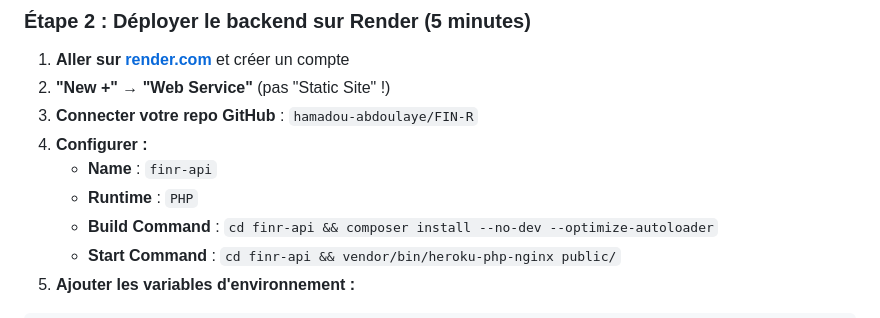
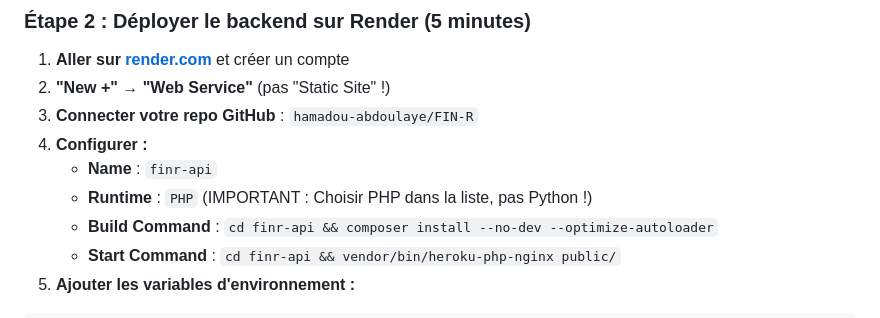
Before and after one commit to hamadou-abdoulaye/FIN-R, a Markdown page: README.md, the part around the change. GitHub-like rendering.

Commit message:
docs: emphasize PHP runtime selection and fix button text for Render

```diff
--- a/README.md
+++ b/README.md
@@ -310,7 +310,7 @@ mysql -h VOTRE_HOST -P 10330 -u avnadmin -p finr_db < finr_backup.sql
 3. **Connecter votre repo GitHub** : `hamadou-abdoulaye/FIN-R`
 4. **Configurer :**
    - **Name** : `finr-api`
-   - **Runtime** : `PHP`
+   - **Runtime** : `PHP` (IMPORTANT : Choisir PHP dans la liste, pas Python !)
    - **Build Command** : `cd finr-api && composer install --no-dev --optimize-autoloader`
    - **Start Command** : `cd finr-api && vendor/bin/heroku-php-nginx public/`
 5. **Ajouter les variables d'environnement :**
```
